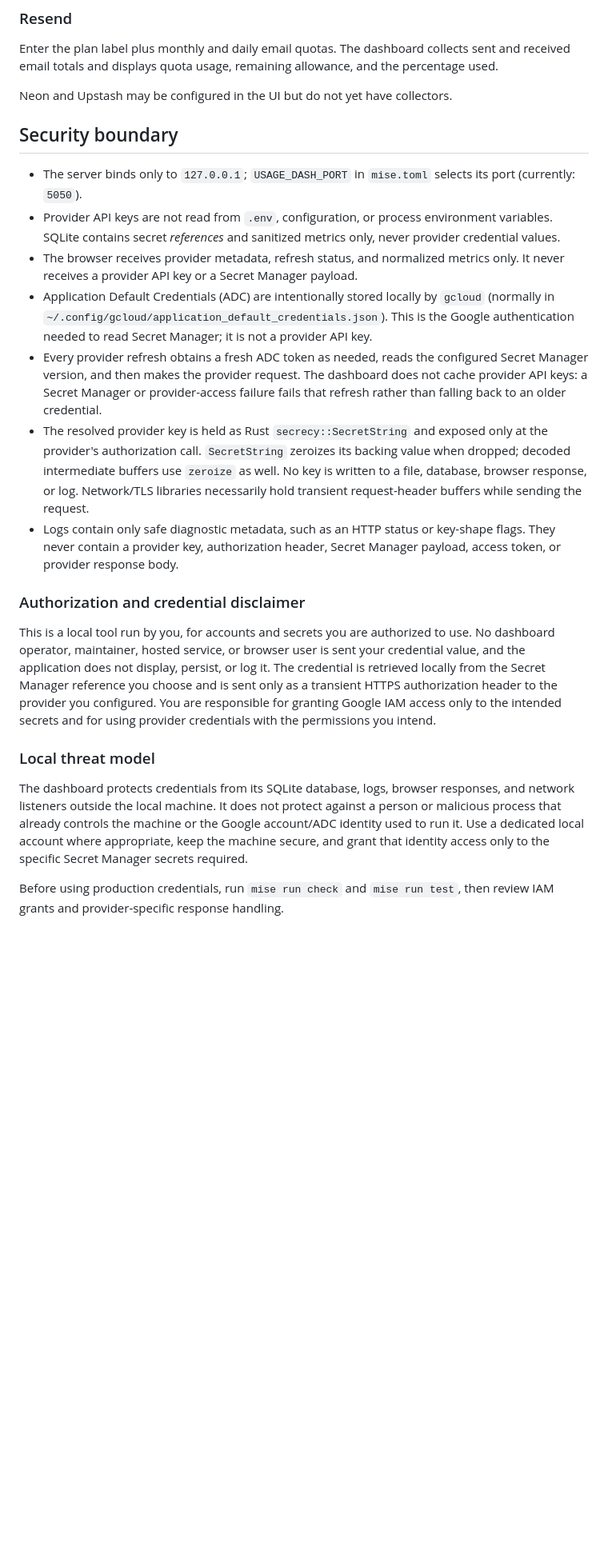
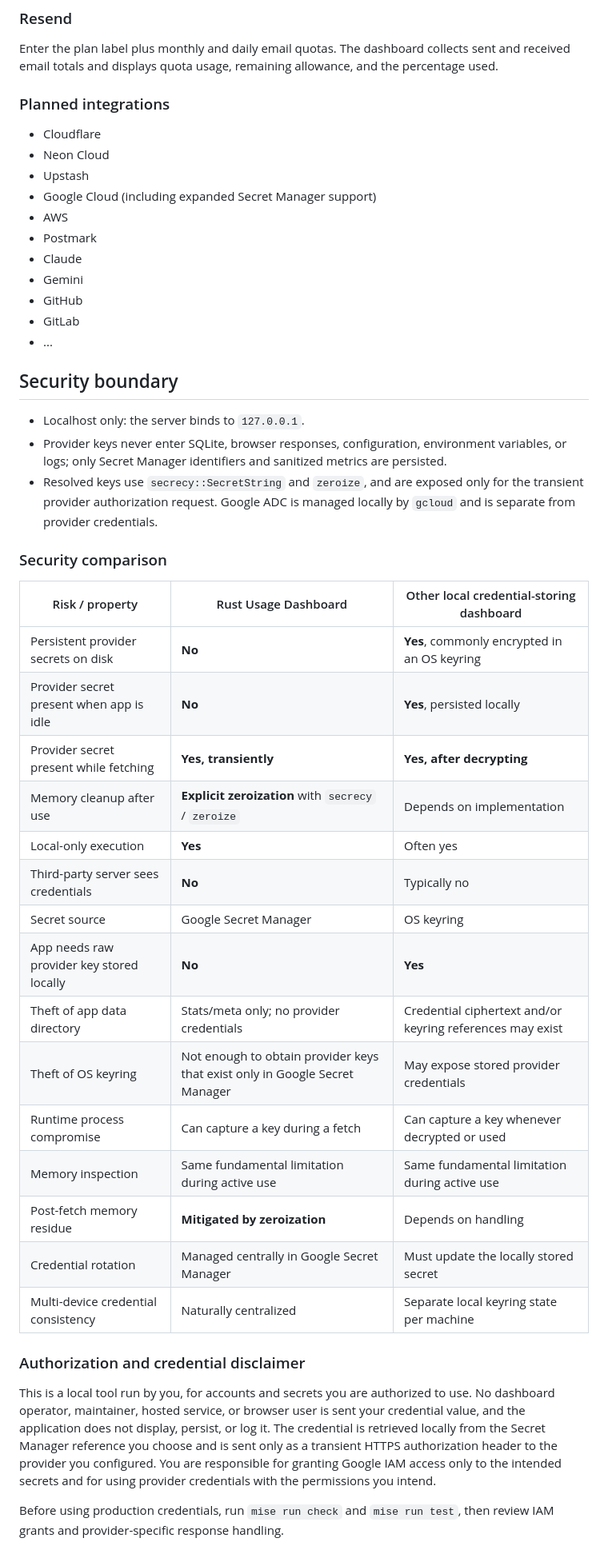
Before and after one commit to sz-tamas/rust-usage-dash, a Markdown page: README.md, the part around the change. Shown at 80% size. Drawn GitHub-style; blank space fills up the shorter version.

```diff
--- a/README.md
+++ b/README.md
@@ -62,24 +62,48 @@ Enter the plan's included monthly credit allowance in USD when creating or editi
 
 Enter the plan label plus monthly and daily email quotas. The dashboard collects sent and received email totals and displays quota usage, remaining allowance, and the percentage used.
 
-Neon and Upstash may be configured in the UI but do not yet have collectors.
+### Planned integrations
+
+- Cloudflare
+- Neon Cloud
+- Upstash
+- Google Cloud (including expanded Secret Manager support)
+- AWS
+- Postmark
+- Claude
+- Gemini
+- GitHub
+- GitLab
+- ...
 
 ## Security boundary
 
-- The server binds only to `127.0.0.1`; `USAGE_DASH_PORT` in `mise.toml` selects its port (currently: `5050`).
-- Provider API keys are not read from `.env`, configuration, or process environment variables. SQLite contains secret *references* and sanitized metrics only, never provider credential values.
-- The browser receives provider metadata, refresh status, and normalized metrics only. It never receives a provider API key or a Secret Manager payload.
-- Application Default Credentials (ADC) are intentionally stored locally by `gcloud` (normally in `~/.config/gcloud/application_default_credentials.json`). This is the Google authentication needed to read Secret Manager; it is not a provider API key.
-- Every provider refresh obtains a fresh ADC token as needed, reads the configured Secret Manager version, and then makes the provider request. The dashboard does not cache provider API keys: a Secret Manager or provider-access failure fails that refresh rather than falling back to an older credential.
-- The resolved provider key is held as Rust `secrecy::SecretString` and exposed only at the provider's authorization call. `SecretString` zeroizes its backing value when dropped; decoded intermediate buffers use `zeroize` as well. No key is written to a file, database, browser response, or log. Network/TLS libraries necessarily hold transient request-header buffers while sending the request.
-- Logs contain only safe diagnostic metadata, such as an HTTP status or key-shape flags. They never contain a provider key, authorization header, Secret Manager payload, access token, or provider response body.
+- Localhost only: the server binds to `127.0.0.1`.
+- Provider keys never enter SQLite, browser responses, configuration, environment variables, or logs; only Secret Manager identifiers and sanitized metrics are persisted.
+- Resolved keys use `secrecy::SecretString` and `zeroize`, and are exposed only for the transient provider authorization request. Google ADC is managed locally by `gcloud` and is separate from provider credentials.
+
+### Security comparison
+
+| Risk / property | Rust Usage Dashboard | Other local credential-storing dashboard |
+| --- | --- | --- |
+| Persistent provider secrets on disk | **No** | **Yes**, commonly encrypted in an OS keyring |
+| Provider secret present when app is idle | **No** | **Yes**, persisted locally |
+| Provider secret present while fetching | **Yes, transiently** | **Yes, after decrypting** |
+| Memory cleanup after use | **Explicit zeroization** with `secrecy` / `zeroize` | Depends on implementation |
+| Local-only execution | **Yes** | Often yes |
+| Third-party server sees credentials | **No** | Typically no |
+| Secret source | Google Secret Manager | OS keyring |
+| App needs raw provider key stored locally | **No** | **Yes** |
+| Theft of app data directory | Stats/meta only; no provider credentials | Credential ciphertext and/or keyring references may exist |
+| Theft of OS keyring | Not enough to obtain provider keys that exist only in Google Secret Manager | May expose stored provider credentials |
+| Runtime process compromise | Can capture a key during a fetch | Can capture a key whenever decrypted or used |
+| Memory inspection | Same fundamental limitation during active use | Same fundamental limitation during active use |
+| Post-fetch memory residue | **Mitigated by zeroization** | Depends on handling |
+| Credential rotation | Managed centrally in Google Secret Manager | Must update the locally stored secret |
+| Multi-device credential consistency | Naturally centralized | Separate local keyring state per machine |
 
 ### Authorization and credential disclaimer
 
 This is a local tool run by you, for accounts and secrets you are authorized to use. No dashboard operator, maintainer, hosted service, or browser user is sent your credential value, and the application does not display, persist, or log it. The credential is retrieved locally from the Secret Manager reference you choose and is sent only as a transient HTTPS authorization header to the provider you configured. You are responsible for granting Google IAM access only to the intended secrets and for using provider credentials with the permissions you intend.
 
-### Local threat model
-
-The dashboard protects credentials from its SQLite database, logs, browser responses, and network listeners outside the local machine. It does not protect against a person or malicious process that already controls the machine or the Google account/ADC identity used to run it. Use a dedicated local account where appropriate, keep the machine secure, and grant that identity access only to the specific Secret Manager secrets required.
-
 Before using production credentials, run `mise run check` and `mise run test`, then review IAM grants and provider-specific response handling.
```
